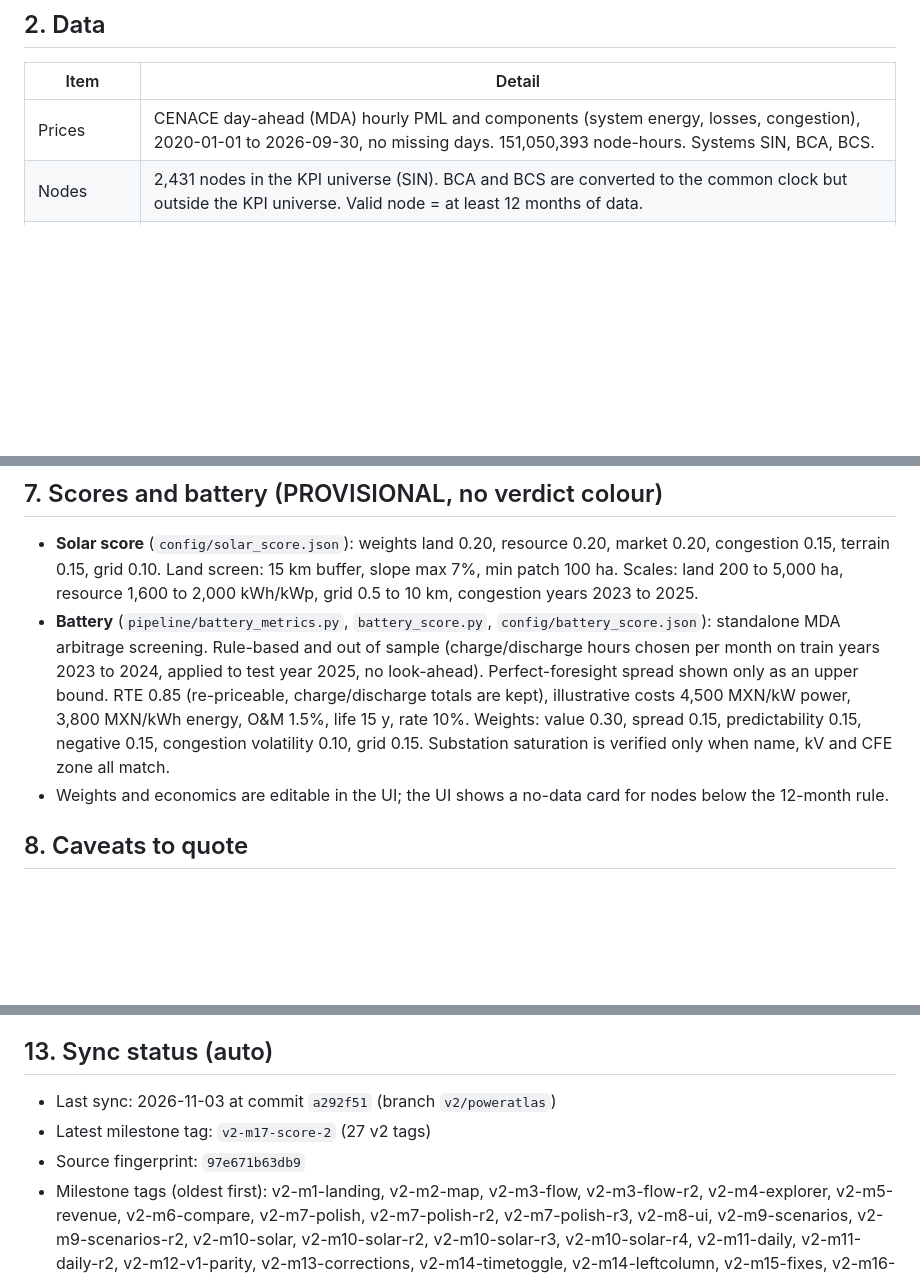
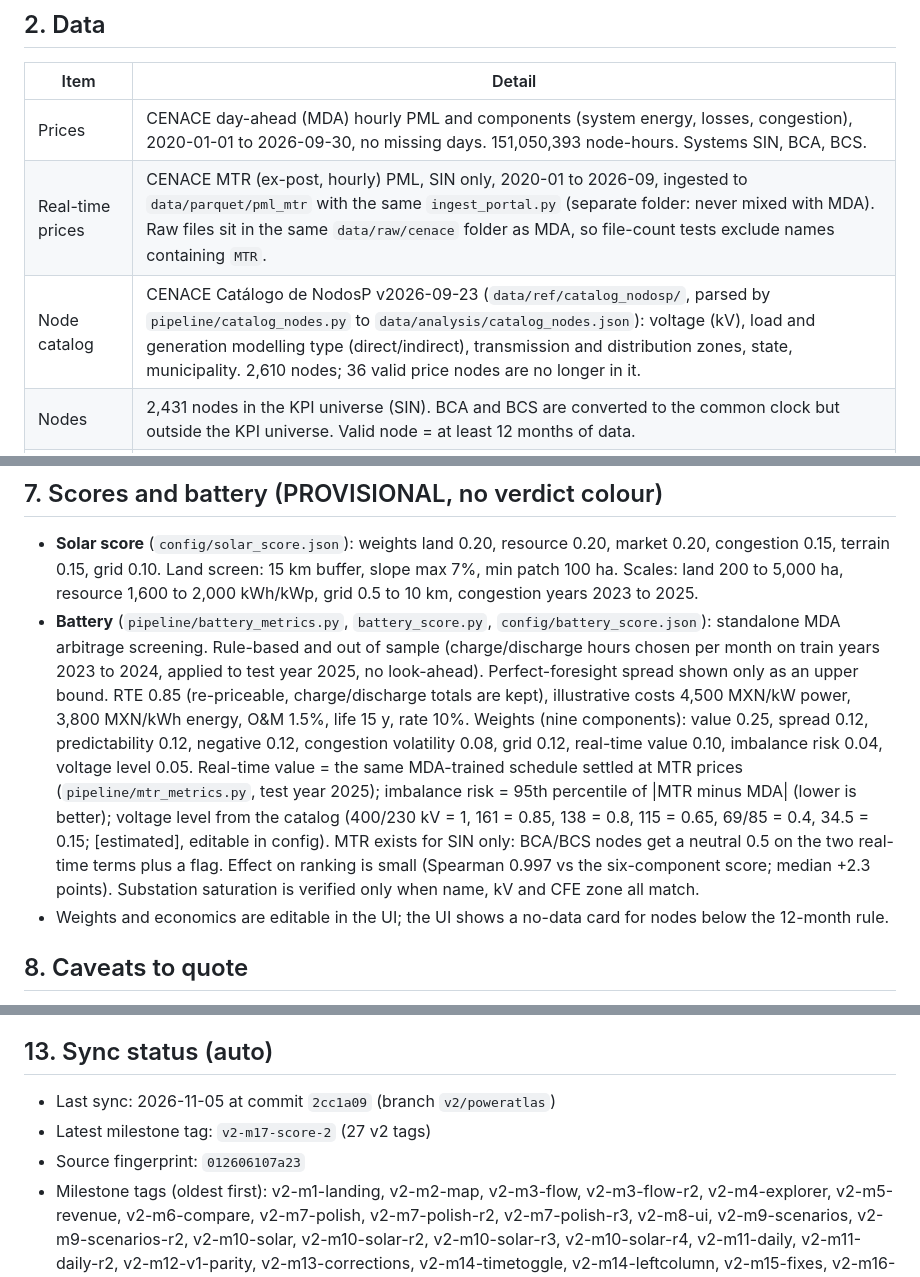
Before and after one commit to nicolasdiaznaufal/PowerAtlasMX, a Markdown page: PROJECT_CONTEXT.md, 3 parts joined by grey strips. Drawn GitHub-style; blank space fills up the shorter version.

Commit message:
Update PROJECT_CONTEXT.md (MTR, node catalog, Network Atlas)
Co-Authored-By: Claude Sonnet 5.5 <noreply@anthropic.com>

```diff
--- a/PROJECT_CONTEXT.md
+++ b/PROJECT_CONTEXT.md
@@ -20,6 +20,8 @@ How much is a solar plant's electricity worth at a given place in Mexico, and wh
 | Item | Detail |
 |---|---|
 | Prices | CENACE day-ahead (MDA) hourly PML and components (system energy, losses, congestion), 2020-01-01 to 2026-09-30, no missing days. 151,050,393 node-hours. Systems SIN, BCA, BCS. |
+| Real-time prices | CENACE MTR (ex-post, hourly) PML, SIN only, 2020-01 to 2026-09, ingested to `data/parquet/pml_mtr` with the same `ingest_portal.py` (separate folder: never mixed with MDA). Raw files sit in the same `data/raw/cenace` folder as MDA, so file-count tests exclude names containing ` MTR `. |
+| Node catalog | CENACE Catálogo de NodosP v2026-09-23 (`data/ref/catalog_nodosp/`, parsed by `pipeline/catalog_nodes.py` to `data/analysis/catalog_nodes.json`): voltage (kV), load and generation modelling type (direct/indirect), transmission and distribution zones, state, municipality. 2,610 nodes; 36 valid price nodes are no longer in it. |
 | Nodes | 2,431 nodes in the KPI universe (SIN). BCA and BCS are converted to the common clock but outside the KPI universe. Valid node = at least 12 months of data. |
 | Solar resource | NASA POWER hourly (MERRA-2 / CERES SYN1deg), 170 grid cells, 2015 to 2026-07-30. Model estimates, not station data. |
 | Plant model | pvlib-python: single-axis tracker or fixed tilt (0.76 x abs(lat) + 3.1 deg), DC/AC 1.0, derate 0.904 (estimate). Weather fixed to 2015-2025 mean; also real-year and clear-sky variants. |
@@ -66,7 +68,7 @@ Best year is almost always 2022 (high prices); worst is 2020 or 2025. Deck LCOE
 ## 7. Scores and battery (PROVISIONAL, no verdict colour)
 
 - **Solar score** (`config/solar_score.json`): weights land 0.20, resource 0.20, market 0.20, congestion 0.15, terrain 0.15, grid 0.10. Land screen: 15 km buffer, slope max 7%, min patch 100 ha. Scales: land 200 to 5,000 ha, resource 1,600 to 2,000 kWh/kWp, grid 0.5 to 10 km, congestion years 2023 to 2025.
-- **Battery** (`pipeline/battery_metrics.py`, `battery_score.py`, `config/battery_score.json`): standalone MDA arbitrage screening. Rule-based and out of sample (charge/discharge hours chosen per month on train years 2023 to 2024, applied to test year 2025, no look-ahead). Perfect-foresight spread shown only as an upper bound. RTE 0.85 (re-priceable, charge/discharge totals are kept), illustrative costs 4,500 MXN/kW power, 3,800 MXN/kWh energy, O&M 1.5%, life 15 y, rate 10%. Weights: value 0.30, spread 0.15, predictability 0.15, negative 0.15, congestion volatility 0.10, grid 0.15. Substation saturation is verified only when name, kV and CFE zone all match.
+- **Battery** (`pipeline/battery_metrics.py`, `battery_score.py`, `config/battery_score.json`): standalone MDA arbitrage screening. Rule-based and out of sample (charge/discharge hours chosen per month on train years 2023 to 2024, applied to test year 2025, no look-ahead). Perfect-foresight spread shown only as an upper bound. RTE 0.85 (re-priceable, charge/discharge totals are kept), illustrative costs 4,500 MXN/kW power, 3,800 MXN/kWh energy, O&M 1.5%, life 15 y, rate 10%. Weights (nine components): value 0.25, spread 0.12, predictability 0.12, negative 0.12, congestion volatility 0.08, grid 0.12, real-time value 0.10, imbalance risk 0.04, voltage level 0.05. Real-time value = the same MDA-trained schedule settled at MTR prices (`pipeline/mtr_metrics.py`, test year 2025); imbalance risk = 95th percentile of |MTR minus MDA| (lower is better); voltage level from the catalog (400/230 kV = 1, 161 = 0.85, 138 = 0.8, 115 = 0.65, 69/85 = 0.4, 34.5 = 0.15; [estimated], editable in config). MTR exists for SIN only: BCA/BCS nodes get a neutral 0.5 on the two real-time terms plus a flag. Effect on ranking is small (Spearman 0.997 vs the six-component score; median +2.3 points). Substation saturation is verified only when name, kV and CFE zone all match.
 - Weights and economics are editable in the UI; the UI shows a no-data card for nodes below the 12-month rule.
 
 ## 8. Caveats to quote
@@ -108,8 +110,8 @@ All of these are `PENDIENTE` in `config/supuestos.yaml` and block any verdict: d
 ## 13. Sync status (auto)
 
 <!-- AUTO:BEGIN -->
-- Last sync: 2026-11-03 at commit `a292f51` (branch `v2/poweratlas`)
+- Last sync: 2026-11-05 at commit `2cc1a09` (branch `v2/poweratlas`)
 - Latest milestone tag: `v2-m17-score-2` (27 v2 tags)
-- Source fingerprint: `97e671b63db9`
+- Source fingerprint: `012606107a23`
 - Milestone tags (oldest first): v2-m1-landing, v2-m2-map, v2-m3-flow, v2-m3-flow-r2, v2-m4-explorer, v2-m5-revenue, v2-m6-compare, v2-m7-polish, v2-m7-polish-r2, v2-m7-polish-r3, v2-m8-ui, v2-m9-scenarios, v2-m9-scenarios-r2, v2-m10-solar, v2-m10-solar-r2, v2-m10-solar-r3, v2-m10-solar-r4, v2-m11-daily, v2-m11-daily-r2, v2-m12-v1-parity, v2-m13-corrections, v2-m14-timetoggle, v2-m14-leftcolumn, v2-m15-fixes, v2-m16-tweaks, v2-m17-score, v2-m17-score-2
 <!-- AUTO:END -->
```
Also changed, not shown: other parts of PROJECT_CONTEXT.md (+1 -1 lines).
